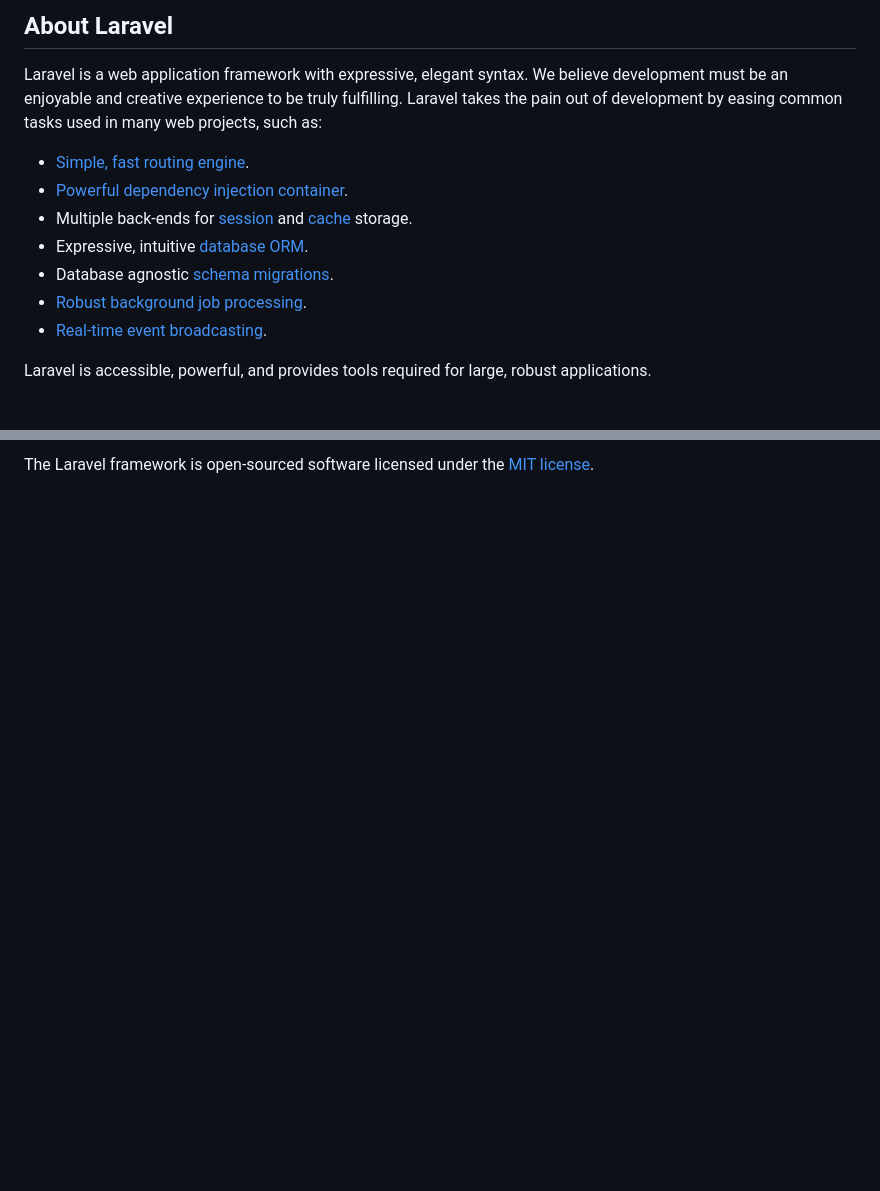
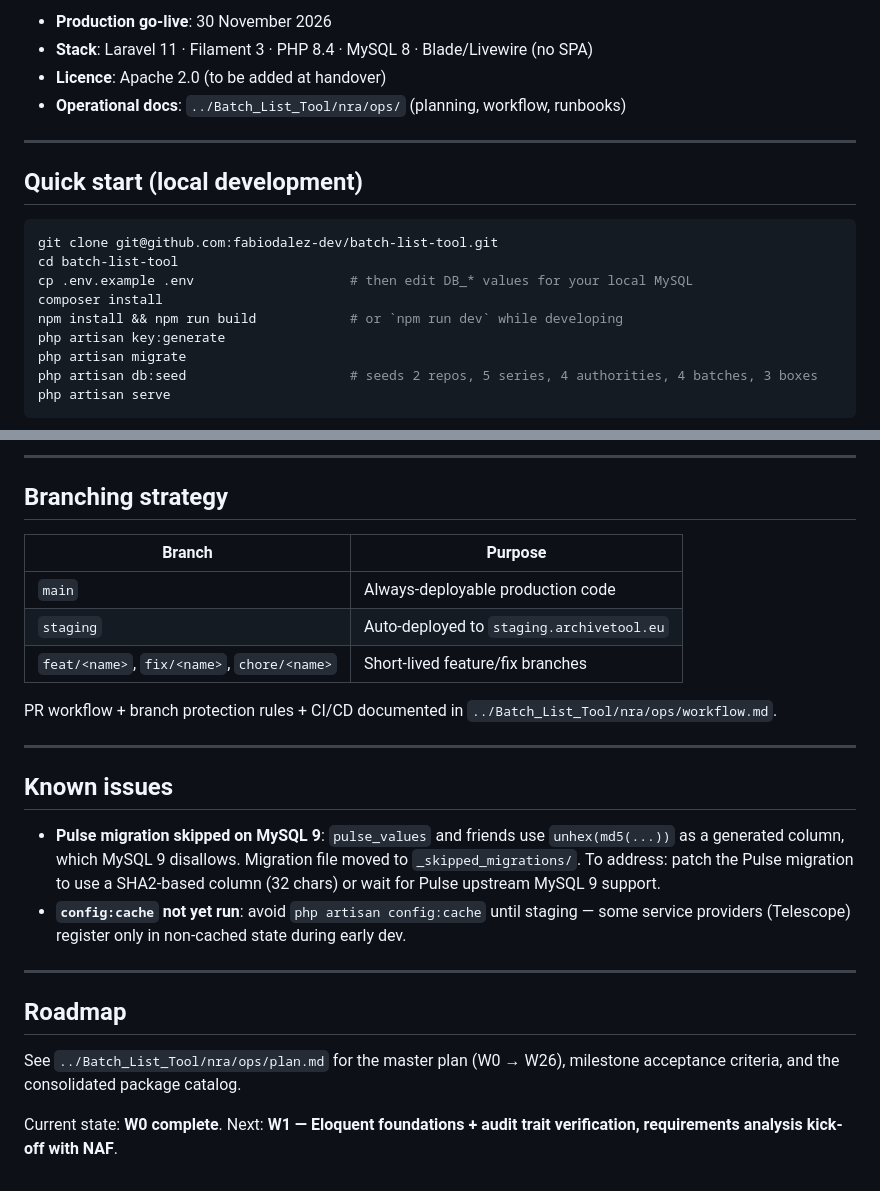
Before and after one commit to fabiodalez-dev/batch-list-tool, a Markdown page: README.md, 2 parts joined by grey strips. Drawn GitHub-style; blank space fills up the shorter version.

````diff
--- a/README.md
+++ b/README.md
@@ -9,15 +4,22 @@
 
-## About Laravel
+- **Production go-live**: 30 November 2026
+- **Stack**: Laravel 11 · Filament 3 · PHP 8.4 · MySQL 8 · Blade/Livewire (no SPA)
+- **Licence**: Apache 2.0 (to be added at handover)
+- **Operational docs**: `../Batch_List_Tool/nra/ops/` (planning, workflow, runbooks)
 
-Laravel is a web application framework with expressive, elegant syntax. We believe development must be an enjoyable and creative experience to be truly fulfilling. Laravel takes the pain out of development by easing common tasks used in many web projects, such as:
+---
 
-- [Simple, fast routing engine](https://laravel.com/docs/routing).
-- [Powerful dependency injection container](https://laravel.com/docs/container).
-- Multiple back-ends for [session](https://laravel.com/docs/session) and [cache](https://laravel.com/docs/cache) storage.
-- Expressive, intuitive [database ORM](https://laravel.com/docs/eloquent).
-- Database agnostic [schema migrations](https://laravel.com/docs/migrations).
-- [Robust background job processing](https://laravel.com/docs/queues).
-- [Real-time event broadcasting](https://laravel.com/docs/broadcasting).
+## Quick start (local development)
 
-Laravel is accessible, powerful, and provides tools required for large, robust applications.
+```bash
+git clone git@github.com:fabiodalez-dev/batch-list-tool.git
+cd batch-list-tool
+cp .env.example .env                    # then edit DB_* values for your local MySQL
+composer install
+npm install && npm run build            # or `npm run dev` while developing
+php artisan key:generate
+php artisan migrate
+php artisan db:seed                     # seeds 2 repos, 5 series, 4 authorities, 4 batches, 3 boxes
+php artisan serve
+```
 
@@ -65,2 +85,27 @@ If you discover a security vulnerability within Laravel, please send an e-mail t
 
-The Laravel framework is open-sourced software licensed under the [MIT license](https://opensource.org/licenses/MIT).
+---
+
+## Branching strategy
+
+| Branch | Purpose |
+|---|---|
+| `main` | Always-deployable production code |
+| `staging` | Auto-deployed to `staging.archivetool.eu` |
+| `feat/<name>`, `fix/<name>`, `chore/<name>` | Short-lived feature/fix branches |
+
+PR workflow + branch protection rules + CI/CD documented in `../Batch_List_Tool/nra/ops/workflow.md`.
+
+---
+
+## Known issues
+
+- **Pulse migration skipped on MySQL 9**: `pulse_values` and friends use `unhex(md5(...))` as a generated column, which MySQL 9 disallows. Migration file moved to `_skipped_migrations/`. To address: patch the Pulse migration to use a SHA2-based column (32 chars) or wait for Pulse upstream MySQL 9 support.
+- **`config:cache` not yet run**: avoid `php artisan config:cache` until staging — some service providers (Telescope) register only in non-cached state during early dev.
+
+---
+
+## Roadmap
+
+See `../Batch_List_Tool/nra/ops/plan.md` for the master plan (W0 → W26), milestone acceptance criteria, and the consolidated package catalog.
+
+Current state: **W0 complete**. Next: **W1 — Eloquent foundations + audit trait verification, requirements analysis kick-off with NAF**.
````
Also changed, not shown: other parts of README.md (+47 -34 lines).
